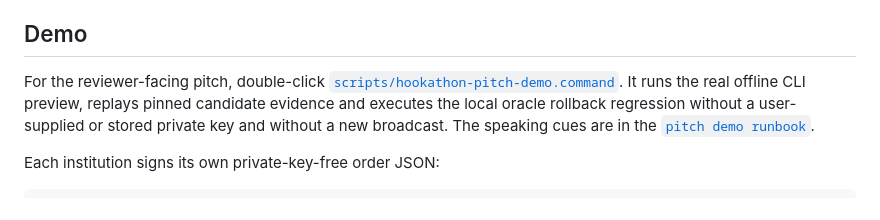
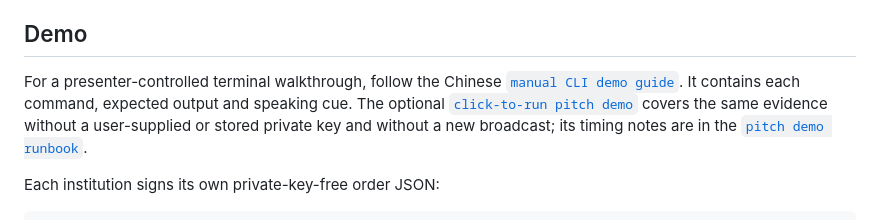
Before and after one commit to rpnny/ILAL, a Markdown page: README.md, the part around the change. GitHub-like rendering.

Commit message:
docs: add manual CLI pitch walkthrough

```diff
--- a/README.md
+++ b/README.md
@@ -297,11 +297,12 @@ is explicitly an ILAL test representation, not official USDT.
 
 ## Demo
 
-For the reviewer-facing pitch, double-click
-[`scripts/hookathon-pitch-demo.command`](scripts/hookathon-pitch-demo.command).
-It runs the real offline CLI preview, replays pinned candidate evidence and
-executes the local oracle rollback regression without a user-supplied or stored
-private key and without a new broadcast. The speaking cues are in the
+For a presenter-controlled terminal walkthrough, follow the Chinese
+[`manual CLI demo guide`](docs/hookathon/CLI_DEMO_GUIDE_ZH.md). It contains each
+command, expected output and speaking cue. The optional
+[`click-to-run pitch demo`](scripts/hookathon-pitch-demo.command) covers the same
+evidence without a user-supplied or stored private key and without a new
+broadcast; its timing notes are in the
 [`pitch demo runbook`](docs/hookathon/PITCH_DEMO_RUNBOOK.md).
 
 Each institution signs its own private-key-free order JSON:
```
Also changed, not shown: docs/hookathon/CLI_DEMO_GUIDE_ZH.md (added, +301 -0 lines).
